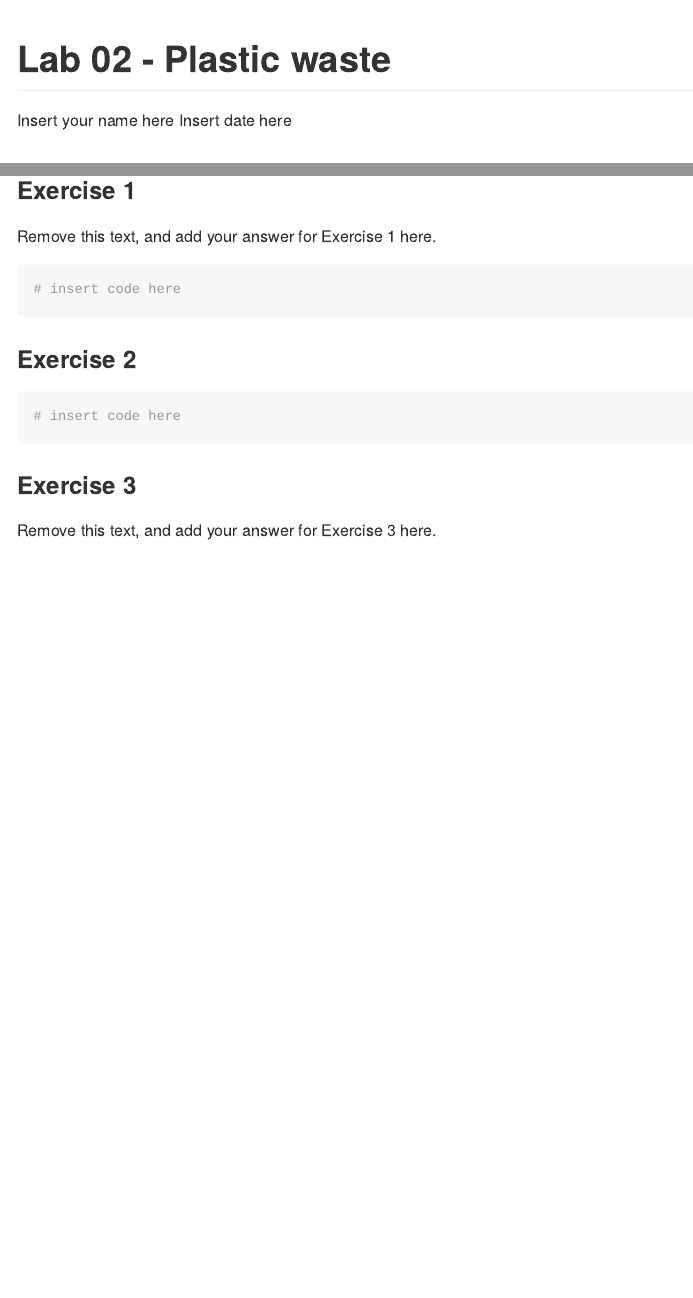
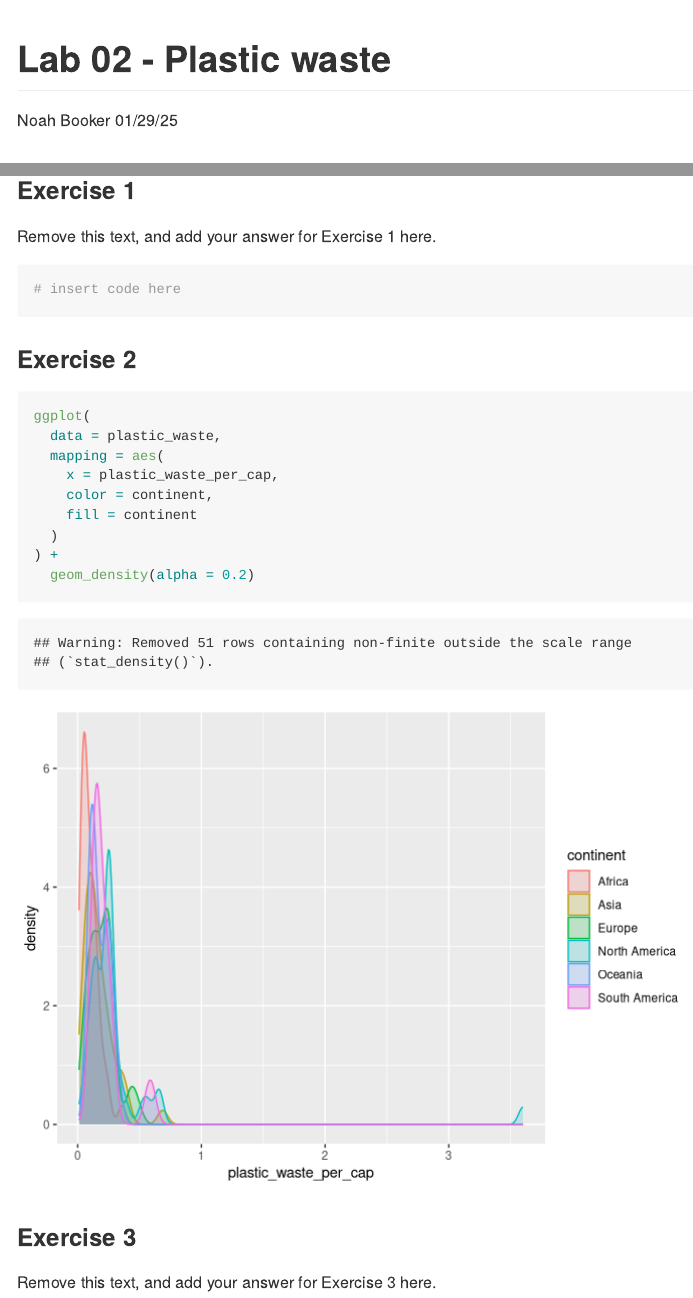
Before and after one commit to nbooker99/Lab02, an R Markdown document (lab-02.Rmd): the page in a window 1100 px wide, from its top, and a second part further down, joined at a grey line. Rendered offline with R 4.5, knitr and Pandoc, with nearby package versions.

Commit message:
Entered name, date, and prelim. answer for Ex 2

````diff
--- a/lab-02.Rmd
+++ b/lab-02.Rmd
@@ -1,7 +1,7 @@
 ---
 title: "Lab 02 - Plastic waste"
-author: "Insert your name here"
-date: "Insert date here"
+author: "Noah Booker"
+date: "01/29/25"
 output: github_document
 ---
 
@@ -28,7 +28,15 @@ Remove this text, and add your answer for Exercise 1 here.
 ### Exercise 2
 
 ```{r plastic-waste-density}
-# insert code here
+ggplot(
+  data = plastic_waste,
+  mapping = aes(
+    x = plastic_waste_per_cap,
+    color = continent,
+    fill = continent
+  )
+) +
+  geom_density(alpha = 0.2)
 ```
 
 ### Exercise 3
````
